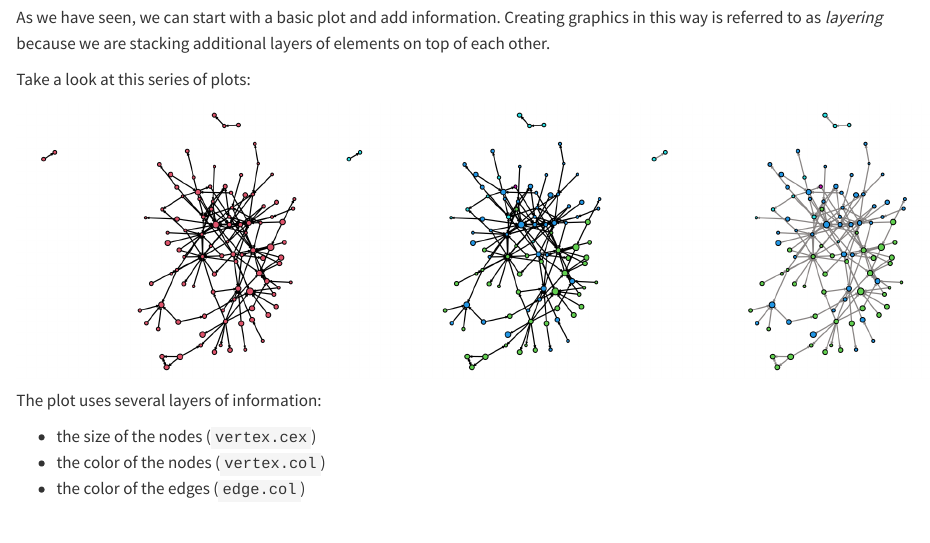
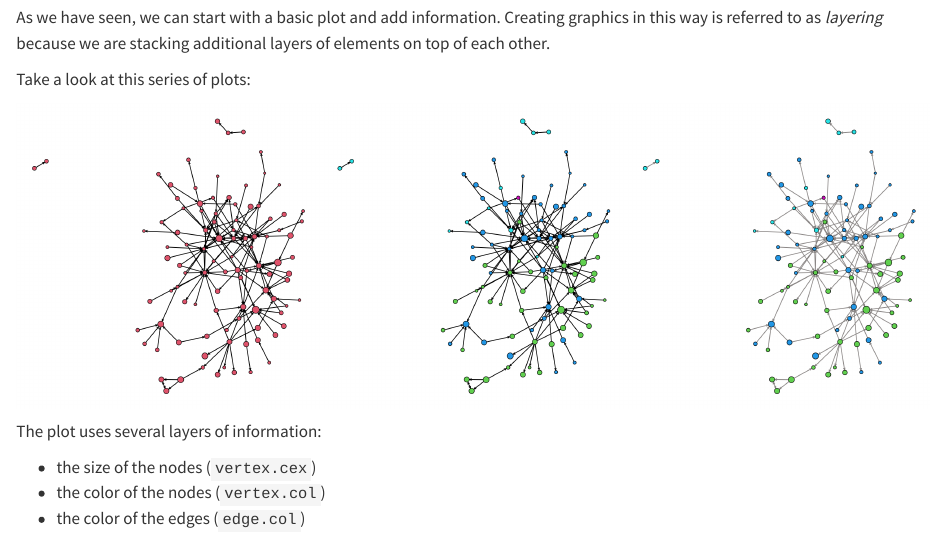
Before and after one commit to jacobtnyoung/snaca-r, a Quarto document (snaca-r-visualization.qmd): the page in a window 1100 px wide, from 10840 px down. Rendered offline with R 4.5, knitr and Pandoc in place of Quarto, with nearby package versions; code that draws random numbers runs with fixed seeds of ours; some code elsewhere in the file could not run offline; long lines of code are wrapped.

Commit message:
edits incorporated

````diff
--- a/snaca-r-visualization.qmd
+++ b/snaca-r-visualization.qmd
@@ -364,7 +364,7 @@ As we have seen, we can start with a basic plot and add information. Creating gr
 
 Take a look at this series of plots:
 
-```{r, fig.height=3, fig.align="center", echo=FALSE }
+```{r, fig.height=6, fig.width=18, fig.align="center", echo=FALSE }
 
 # define the adjacency matrix
 PI_mat <- as.matrix(
@@ -400,7 +400,7 @@ rescale <- function( nchar, low, high ){
 
 # tweak the margins to cut some whitespace
 par( mfrow = c( 1,3 ),
-     mar = c( 0.1,0.1,0.1,0.1 )
+     mar = c( 1,1,1,1 )
      )
 
 # now execute the plots
````
Also changed, not shown: docs/search.json, 10 other files.
